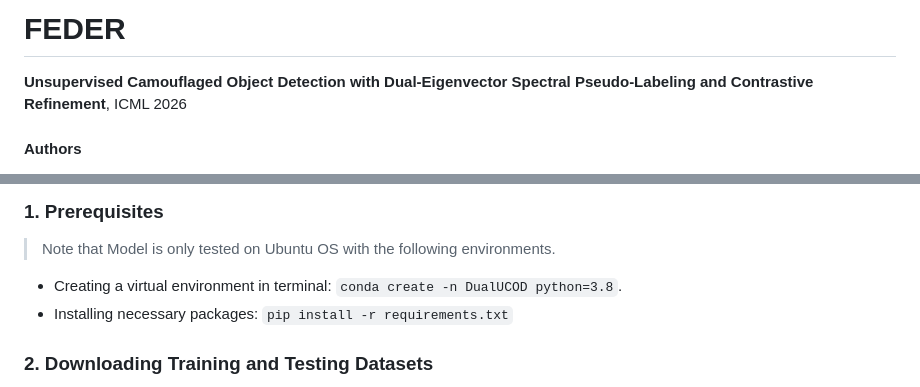
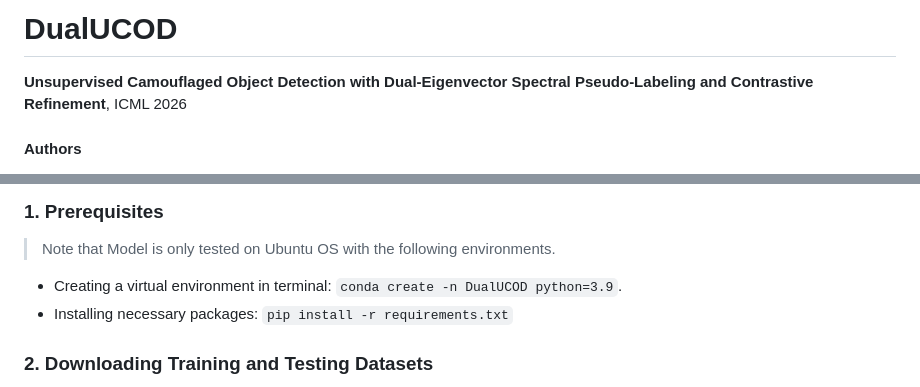
Before and after one commit to LPZliu/DualUCOD, a Markdown page: README.md, 2 parts joined by grey strips. Drawn GitHub-style.

```diff
--- a/README.md
+++ b/README.md
@@ -1,4 +1,4 @@
-# FEDER
+# DualUCOD
 **Unsupervised Camouflaged Object Detection with Dual-Eigenvector Spectral Pseudo-Labeling and Contrastive Refinement**,  ICML 2026
 
 #### Authors
@@ -19,7 +19,7 @@ Pingzhu Liu, Chunming He, Zunnan Xu, Chao Hao, Bo Zhao, Xingyu Shao, Jun Zhou, Z
 
 > Note that Model is only tested on Ubuntu OS with the following environments.
 
-- Creating a virtual environment in terminal: `conda create -n DualUCOD python=3.8`.
+- Creating a virtual environment in terminal: `conda create -n DualUCOD python=3.9`.
 - Installing necessary packages: `pip install -r requirements.txt`
 
 ### 2. Downloading Training and Testing Datasets
```
